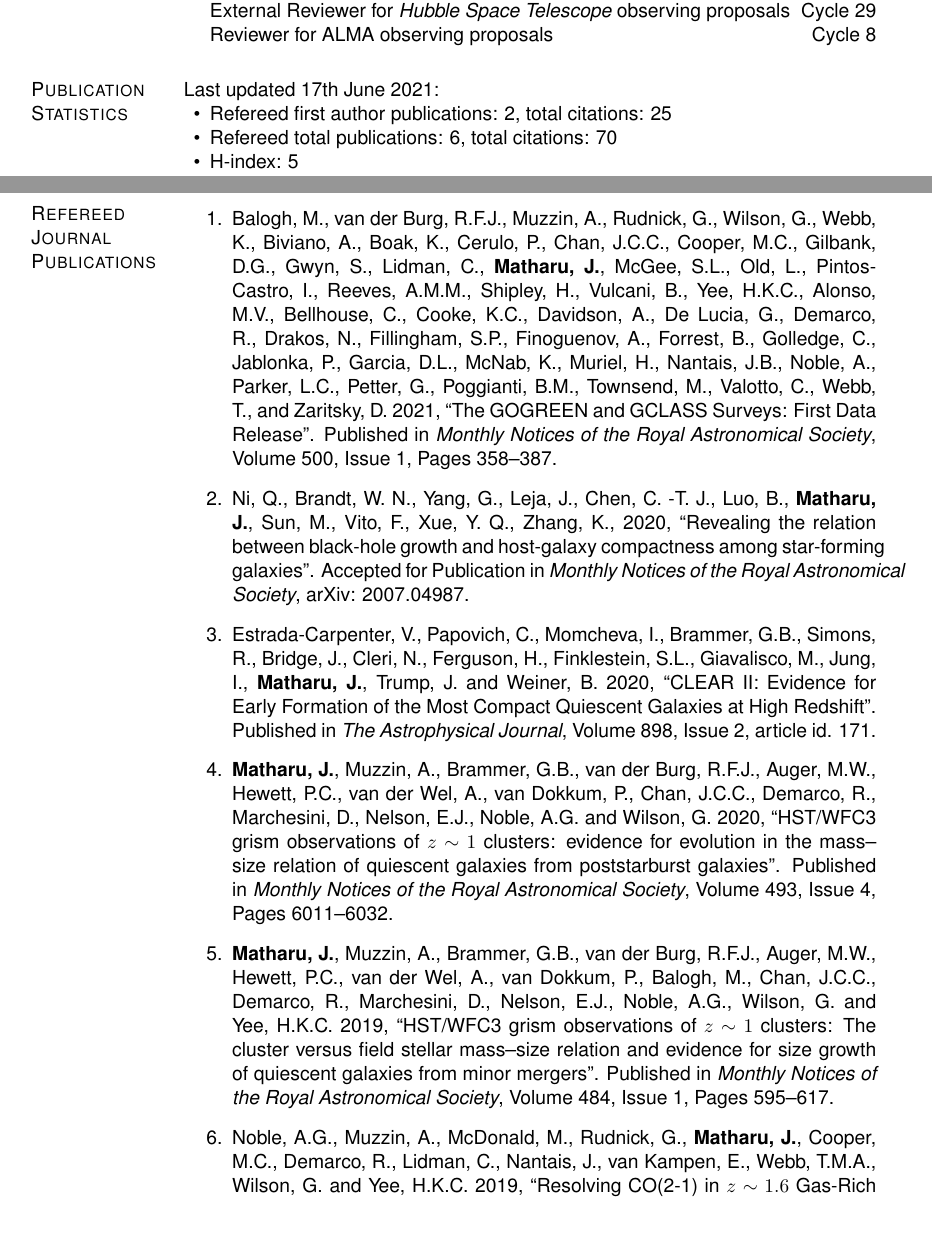
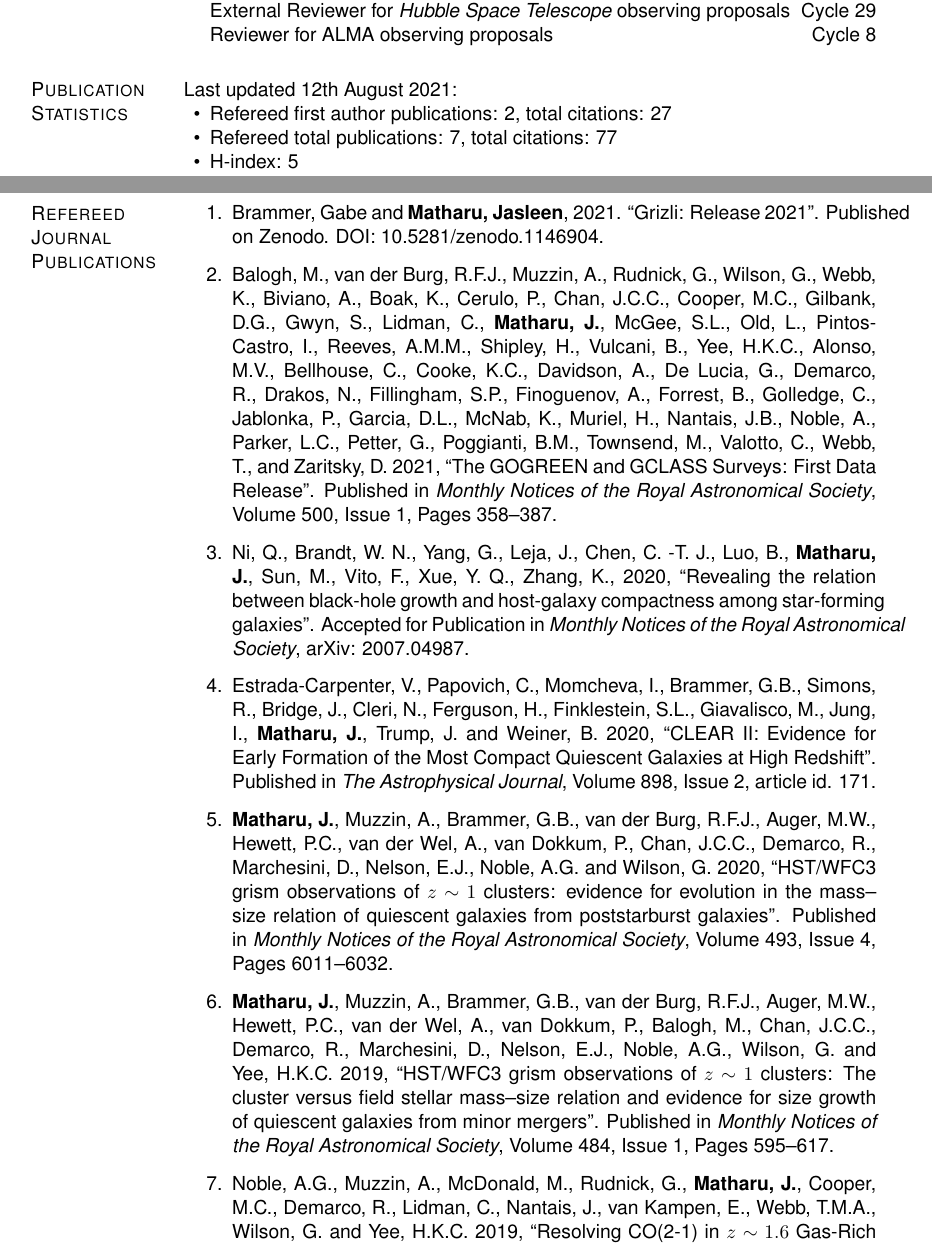
Before and after one commit to jkmatharu/jkmatharu.github.io, a LaTeX CV (images/Jas_cv.tex): two parts of pages 1 and 2 of 5, joined at a grey line, cut so that both start at the same text. Compiled offline with pdfLaTeX.

Commit message:
cv update

```diff
--- a/images/Jas_cv.tex
+++ b/images/Jas_cv.tex
@@ -346,10 +346,10 @@ Gower Street, London, UK
 \end{innerlist}
 
 \section{Publication Statistics}
-Last updated 17th June 2021:
+Last updated 12th August 2021:
 \begin{innerlist}
-	\item Refereed first author publications: 2, total citations: 25
-	\item Refereed total publications: 6, total citations: 70
+	\item Refereed first author publications: 2, total citations: 27
+	\item Refereed total publications: 7, total citations: 77
 	\item H-index: 5
 	%\item h-index:
 \end{innerlist}
@@ -357,6 +357,8 @@ Last updated 17th June 2021:
 \section{Refereed Journal Publications}
 \vspace{-.1275in}
 \begin{bibsection}
+
+	\item Brammer, Gabe and {\bf Matharu, Jasleen}, 2021. ``Grizli: Release 2021". Published on Zenodo. DOI: 10.5281/zenodo.1146904.
 
 	\item Balogh, M., van der Burg, R.F.J., Muzzin, A., Rudnick, G., Wilson, G., Webb, K., Biviano, A., Boak, K., Cerulo, P.,  Chan, J.C.C., Cooper, M.C., Gilbank, D.G., Gwyn, S., Lidman, C., {\bf Matharu, J.}, McGee, S.L., Old, L., Pintos-Castro, I.,  Reeves, A.M.M., Shipley, H., Vulcani, B., Yee, H.K.C., Alonso, M.V., Bellhouse, C., Cooke, K.C., Davidson, A., De Lucia, G., Demarco, R., Drakos, N., Fillingham, S.P., Finoguenov, A., Forrest, B., Golledge, C., Jablonka, P., Garcia, D.L., McNab, K., Muriel, H., Nantais, J.B., Noble, A., Parker, L.C., Petter, G., Poggianti, B.M., Townsend, M., Valotto, C., Webb, T., and Zaritsky, D. 2021, ``The GOGREEN and GCLASS Surveys: First Data Release". Published in \emph{Monthly Notices of the Royal Astronomical Society}, Volume 500, Issue 1, Pages 358--387.
 
```
Also changed, not shown: images/Jas_cv.pdf, 2 other files.
